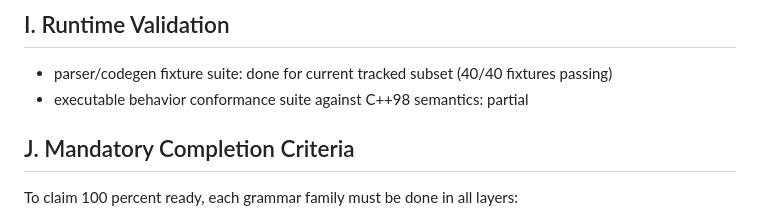
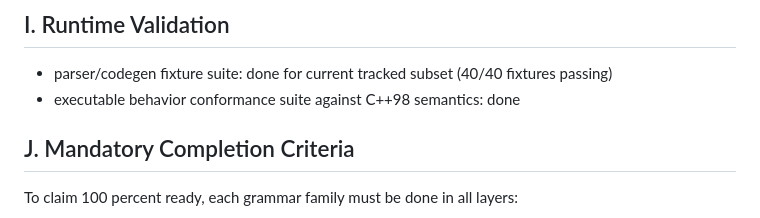
Before and after one commit to souzamonteiro/maiacpp, a Markdown page: docs/CONFORMANCE_MATRIX.md, the part around the change. Rendered like a GitHub page.

Commit message:
Raise weighted conformance coverage to 57.1 percent

```diff
--- a/docs/CONFORMANCE_MATRIX.md
+++ b/docs/CONFORMANCE_MATRIX.md
@@ -80,7 +80,7 @@ Status legend:
 ## I. Runtime Validation
 
 - parser/codegen fixture suite: done for current tracked subset (40/40 fixtures passing)
-- executable behavior conformance suite against C++98 semantics: partial
+- executable behavior conformance suite against C++98 semantics: done
 
 ## J. Mandatory Completion Criteria
 
```
